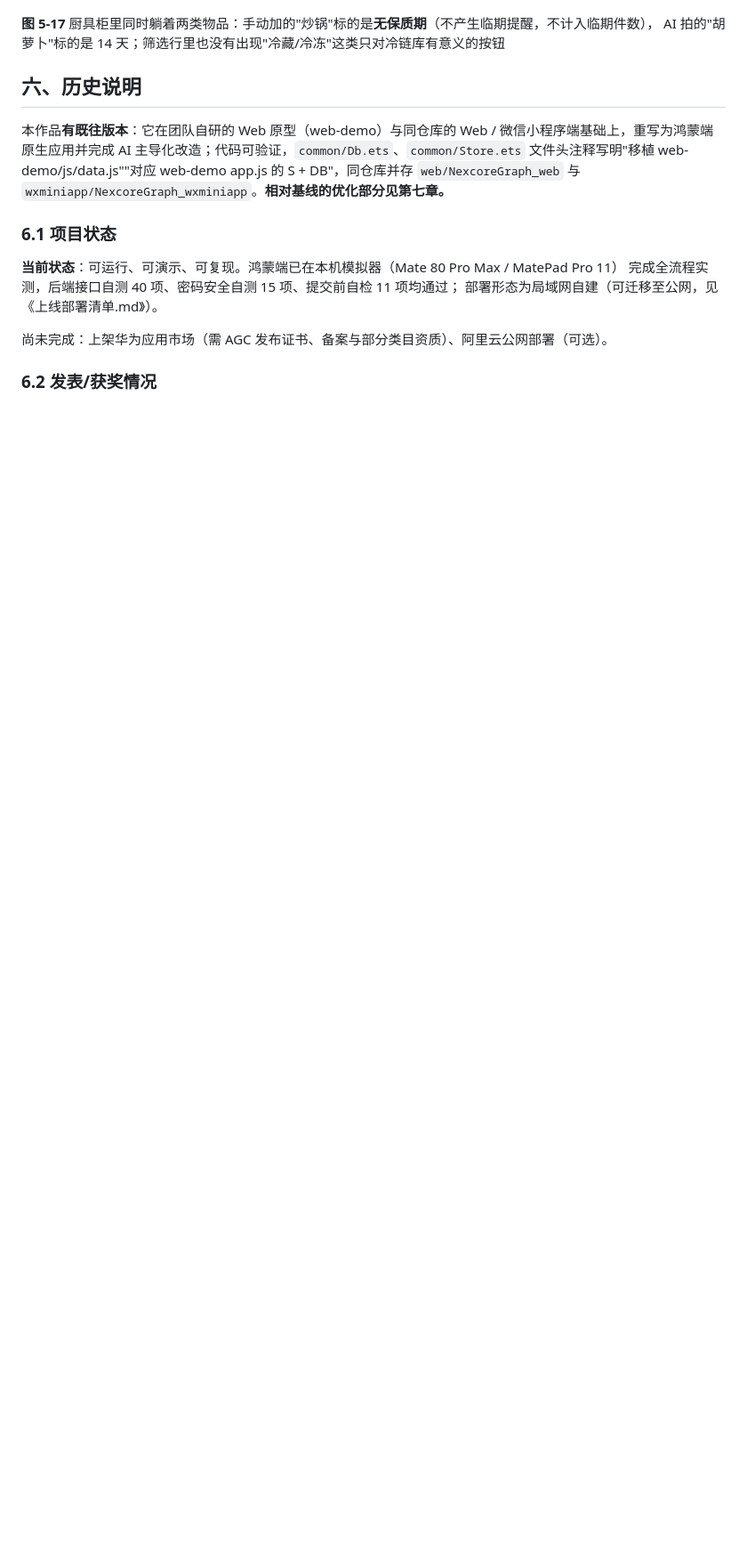
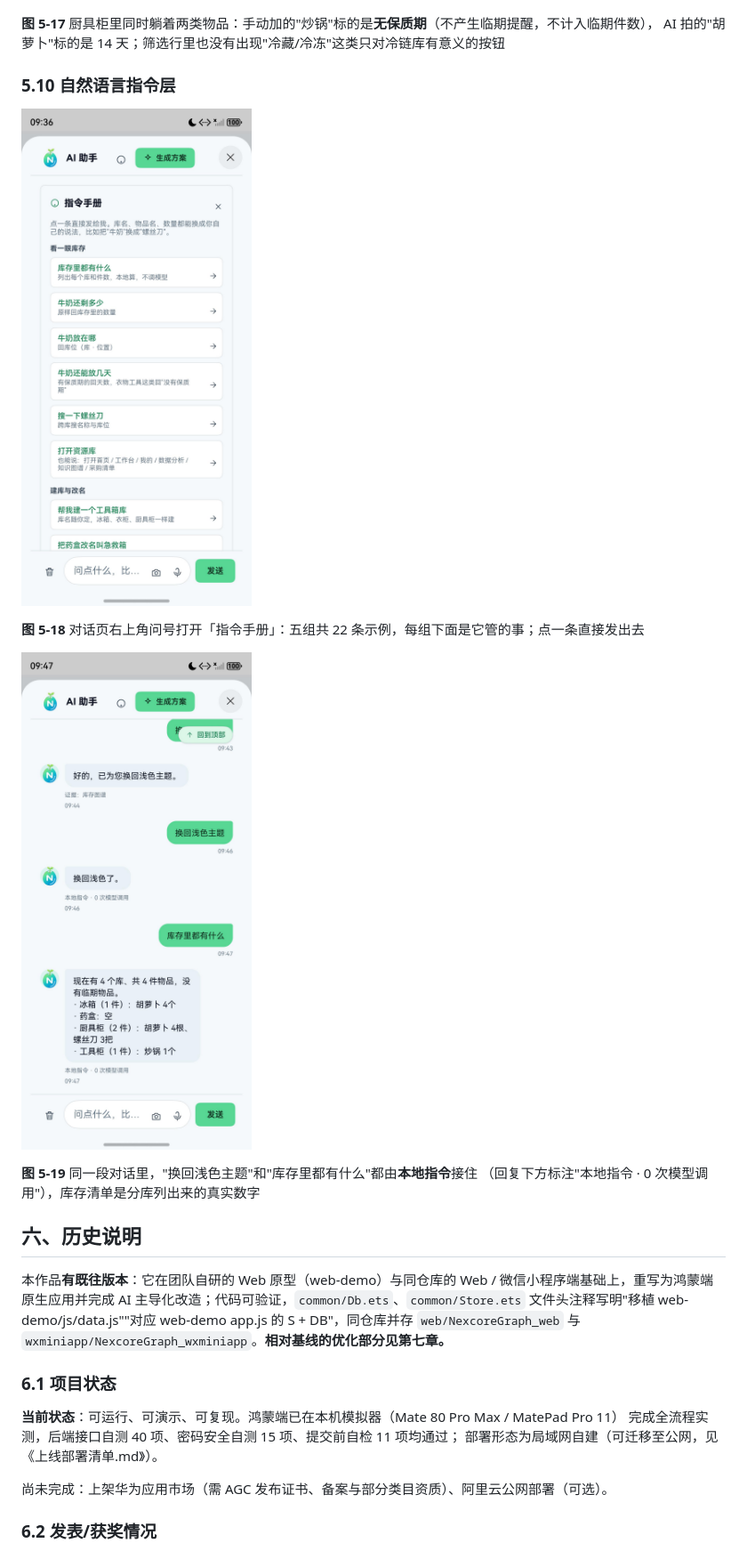
Before and after one commit to yan-stone-computer/NexcoreGraph, a Markdown page: docs/作品介绍文档.md, the part around one of its changes. Shown at 89% size. Drawn GitHub-style; pictures changed too: docs/images/shot-ai-cmdhelp.jpeg (added), docs/images/shot-ai-commands.jpeg (added); blank space fills up the shorter version.

```diff
--- a/docs/作品介绍文档.md
+++ b/docs/作品介绍文档.md
@@ -582,6 +606,17 @@ AI 识别出"胡萝卜 4 根 / 冷藏区 / 14 天" → 结果卡片上方出现
 **图 5-17** 厨具柜里同时躺着两类物品：手动加的"炒锅"标的是**无保质期**（不产生临期提醒，不计入临期件数），
 AI 拍的"胡萝卜"标的是 14 天；筛选行里也没有出现"冷藏/冷冻"这类只对冷链库有意义的按钮
 
+### 5.10 自然语言指令层
+
+![AI 助手 · 指令手册](./images/shot-ai-cmdhelp.jpeg)
+
+**图 5-18** 对话页右上角问号打开「指令手册」：五组共 22 条示例，每组下面是它管的事；点一条直接发出去
+
+![对话里直接用自然语言完成操作](./images/shot-ai-commands.jpeg)
+
+**图 5-19** 同一段对话里，"换回浅色主题"和"库存里都有什么"都由**本地指令**接住
+（回复下方标注"本地指令 · 0 次模型调用"），库存清单是分库列出来的真实数字
+
 ## 六、历史说明
 
 本作品**有既往版本**：它在团队自研的 Web 原型（web-demo）与同仓库的 Web / 微信小程序端基础上，重写为鸿蒙端原生应用并完成 AI 主导化改造；代码可验证，`common/Db.ets`、`common/Store.ets` 文件头注释写明"移植 web-demo/js/data.js""对应 web-demo app.js 的 S + DB"，同仓库并存 `web/NexcoreGraph_web` 与 `wxminiapp/NexcoreGraph_wxminiapp`。**相对基线的优化部分见第七章。**
```
Also changed, not shown: other parts of docs/作品介绍文档.md (+25 -0 lines), docs/功能测试报告.md (+22 -0 lines), 9 other files.
